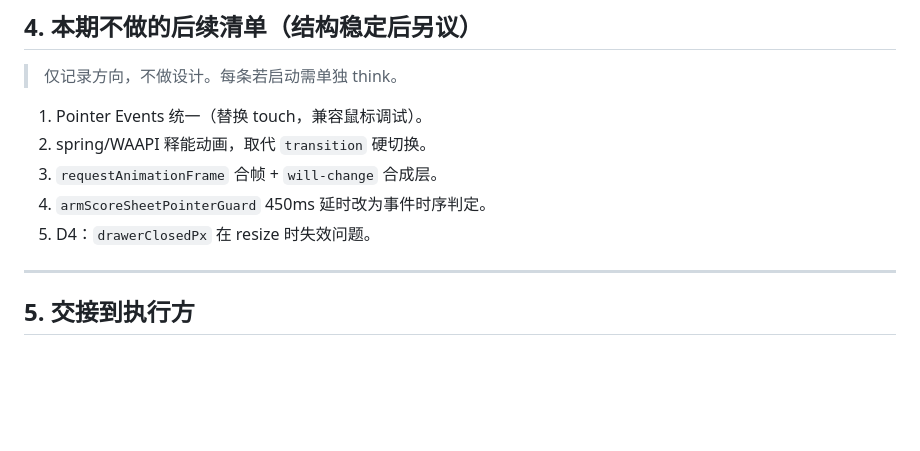
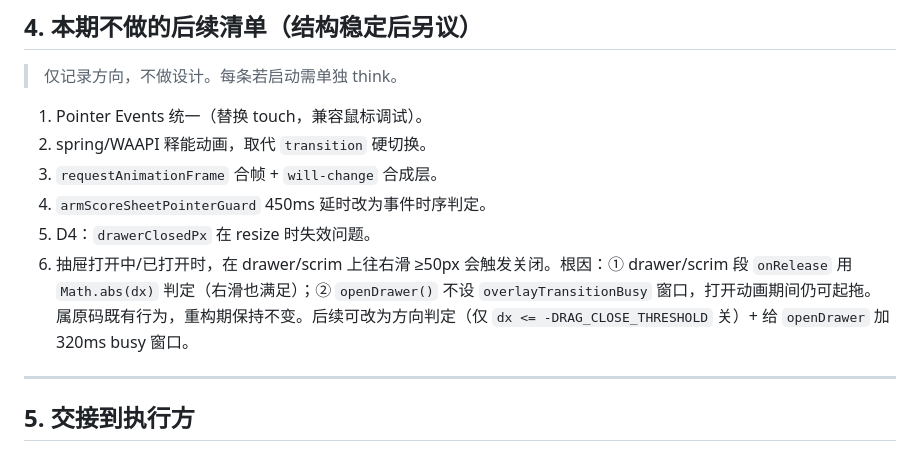
Before and after one commit to gzy622/ASMC4, a Markdown page: docs/gesture-refactor-plan.md, the part around the change. Drawn GitHub-style; blank space fills up the shorter version.

Commit message:
gesture refactor: 记录右滑关为原码既有行为，归入后续清单

```diff
--- a/docs/gesture-refactor-plan.md
+++ b/docs/gesture-refactor-plan.md
@@ -111,6 +111,7 @@
 3. `requestAnimationFrame` 合帧 + `will-change` 合成层。
 4. `armScoreSheetPointerGuard` 450ms 延时改为事件时序判定。
 5. D4：`drawerClosedPx` 在 resize 时失效问题。
+6. 抽屉打开中/已打开时，在 drawer/scrim 上往右滑 ≥50px 会触发关闭。根因：① drawer/scrim 段 `onRelease` 用 `Math.abs(dx)` 判定（右滑也满足）；② `openDrawer()` 不设 `overlayTransitionBusy` 窗口，打开动画期间仍可起拖。属原码既有行为，重构期保持不变。后续可改为方向判定（仅 `dx <= -DRAG_CLOSE_THRESHOLD` 关）+ 给 `openDrawer` 加 320ms busy 窗口。
 
 ---
 
```
Also changed, not shown: docs/gesture-refactor-checklist.md (+1 -1 lines).
